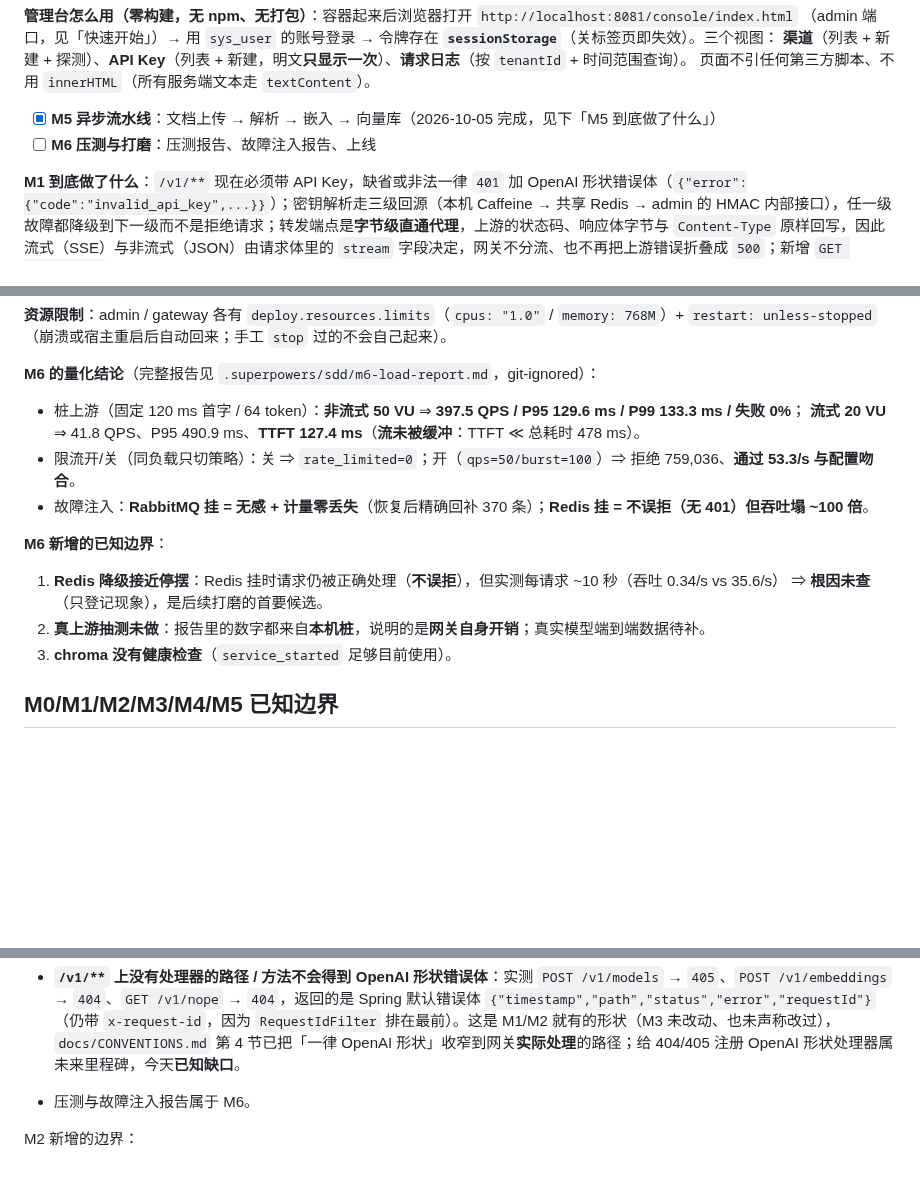
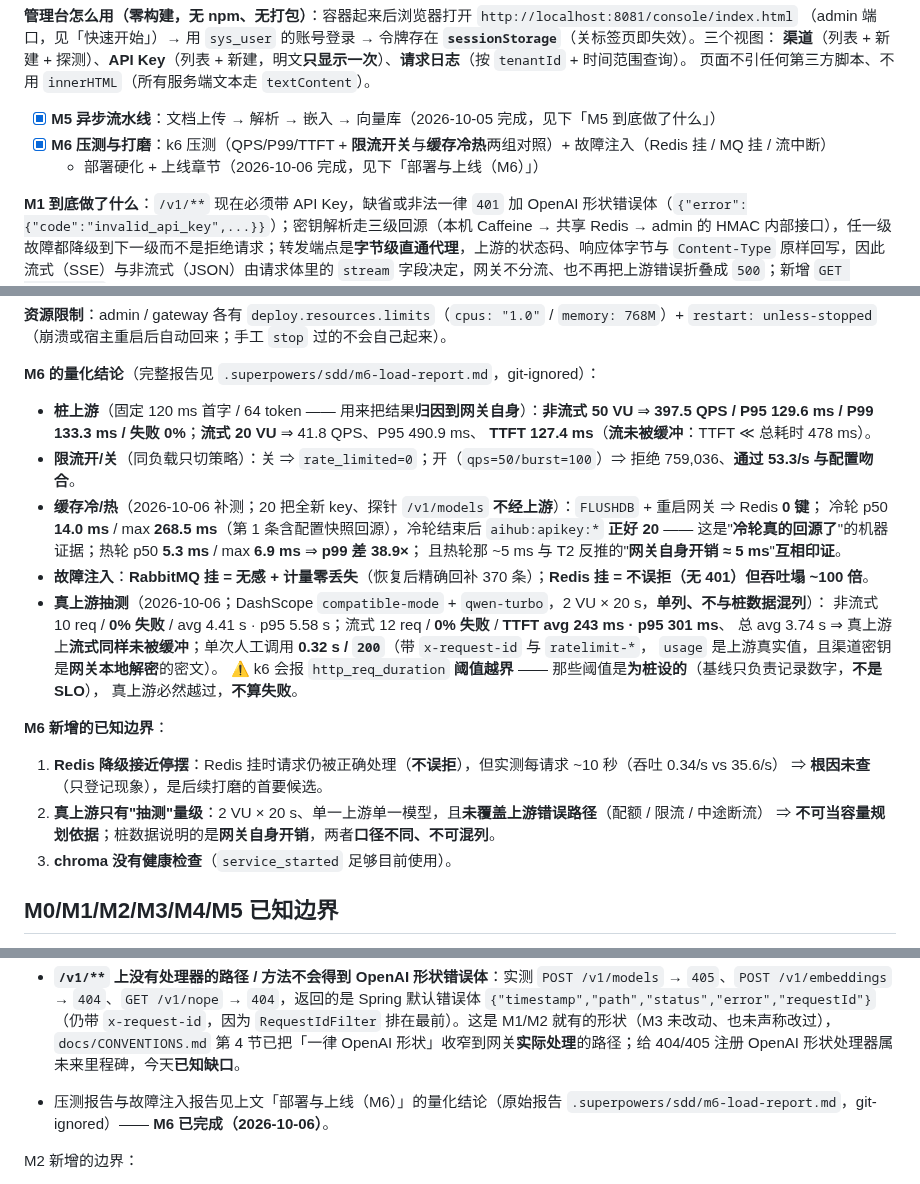
Before and after one commit to 7641751/aihub-platform, a Markdown page: README.md, 3 parts joined by grey strips. GitHub-like rendering; blank space fills up the shorter version.

Commit message:
docs(m6): close M6 out - record the cache comparison and the real-upstream spot test

```diff
--- a/README.md
+++ b/README.md
@@ -50,7 +50,8 @@
 **渠道**（列表 + 新建 + 探测）、**API Key**（列表 + 新建，明文**只显示一次**）、**请求日志**（按 `tenantId` + 时间范围查询）。
 页面不引任何第三方脚本、不用 `innerHTML`（所有服务端文本走 `textContent`）。
 - [x] **M5 异步流水线**：文档上传 → 解析 → 嵌入 → 向量库（2026-10-05 完成，见下「M5 到底做了什么」）
-- [ ] **M6 压测与打磨**：压测报告、故障注入报告、上线
+- [x] **M6 压测与打磨**：k6 压测（QPS/P99/TTFT + **限流开关**与**缓存冷热**两组对照）+ 故障注入（Redis 挂 / MQ 挂 / 流中断）
+  + 部署硬化 + 上线章节（2026-10-06 完成，见下「部署与上线（M6）」）
 
 **M1 到底做了什么**：`/v1/**` 现在必须带 API Key，缺省或非法一律 `401` 加 OpenAI 形状错误体（`{"error":{"code":"invalid_api_key",...}}`）；密钥解析走三级回源（本机 Caffeine → 共享 Redis → admin 的 HMAC 内部接口），任一级故障都降级到下一级而不是拒绝请求；转发端点是**字节级直通代理**，上游的状态码、响应体字节与 `Content-Type` 原样回写，因此流式（SSE）与非流式（JSON）由请求体里的 `stream` 字段决定，网关不分流、也不再把上游错误折叠成 `500`；新增 `GET /v1/models`，单渠道场景下回报配置的默认模型。
 
@@ -220,16 +221,28 @@ error while interpolating services.mysql.environment.MYSQL_ROOT_PASSWORD:
 
 **M6 的量化结论**（完整报告见 `.superpowers/sdd/m6-load-report.md`，git-ignored）：
 
-- 桩上游（固定 120 ms 首字 / 64 token）：**非流式 50 VU** ⇒ **397.5 QPS / P95 129.6 ms / P99 133.3 ms / 失败 0%**；
-  **流式 20 VU** ⇒ 41.8 QPS、P95 490.9 ms、**TTFT 127.4 ms**（**流未被缓冲**：TTFT ≪ 总耗时 478 ms）。
-- 限流开/关（同负载只切策略）：关 ⇒ `rate_limited=0`；开（`qps=50/burst=100`）⇒ 拒绝 759,036、**通过 53.3/s 与配置吻合**。
-- 故障注入：**RabbitMQ 挂 = 无感 + 计量零丢失**（恢复后精确回补 370 条）；**Redis 挂 = 不误拒（无 401）但吞吐塌 ~100 倍**。
+- **桩上游**（固定 120 ms 首字 / 64 token —— 用来把结果**归因到网关自身**）：**非流式 50 VU** ⇒
+  **397.5 QPS / P95 129.6 ms / P99 133.3 ms / 失败 0%**；**流式 20 VU** ⇒ 41.8 QPS、P95 490.9 ms、
+  **TTFT 127.4 ms**（**流未被缓冲**：TTFT ≪ 总耗时 478 ms）。
+- **限流开/关**（同负载只切策略）：关 ⇒ `rate_limited=0`；开（`qps=50/burst=100`）⇒ 拒绝 759,036、**通过 53.3/s 与配置吻合**。
+- **缓存冷/热**（2026-10-06 补测；20 把全新 key、探针 `/v1/models` **不经上游**）：`FLUSHDB` + 重启网关 ⇒ Redis **0 键**；
+  冷轮 p50 **14.0 ms** / max **268.5 ms**（第 1 条含配置快照回源），冷轮结束后 `aihub:apikey:*` **正好 20**
+  —— 这是"**冷轮真的回源了**"的机器证据；热轮 p50 **5.3 ms** / max **6.9 ms** ⇒ **p99 差 38.9×**；
+  且热轮那 ~5 ms 与 T2 反推的"**网关自身开销 ≈ 5 ms**"**互相印证**。
+- **故障注入**：**RabbitMQ 挂 = 无感 + 计量零丢失**（恢复后精确回补 370 条）；**Redis 挂 = 不误拒（无 401）但吞吐塌 ~100 倍**。
+- **真上游抽测**（2026-10-06；DashScope `compatible-mode` + `qwen-turbo`，2 VU × 20 s，**单列、不与桩数据混列**）：
+  非流式 10 req / **0% 失败** / avg 4.41 s · p95 5.58 s；流式 12 req / **0% 失败** / **TTFT avg 243 ms · p95 301 ms**、
+  总 avg 3.74 s ⇒ 真上游上**流式同样未被缓冲**；单次人工调用 **0.32 s / `200`**（带 `x-request-id` 与 `ratelimit-*`，
+  `usage` 是上游真实值，且渠道密钥是**网关本地解密**的密文）。
+  ⚠️ k6 会报 `http_req_duration` **阈值越界** —— 那些阈值是**为桩设的**（基线只负责记录数字，**不是 SLO**），
+  真上游必然越过，**不算失败**。
 
 **M6 新增的已知边界**：
 
 1. **Redis 降级接近停摆**：Redis 挂时请求仍被正确处理（**不误拒**），但实测每请求 ~10 秒（吞吐 0.34/s vs 35.6/s）
    ⇒ **根因未查**（只登记现象），是后续打磨的首要候选。
-2. **真上游抽测未做**：报告里的数字都来自**本机桩**，说明的是**网关自身开销**；真实模型端到端数据待补。
+2. **真上游只有"抽测"量级**：2 VU × 20 s、单一上游单一模型，且**未覆盖上游错误路径**（配额 / 限流 / 中途断流）
+   ⇒ **不可当容量规划依据**；桩数据说明的是**网关自身开销**，两者**口径不同、不可混列**。
 3. **chroma 没有健康检查**（`service_started` 足够目前使用）。
 
 ## M0/M1/M2/M3/M4/M5 已知边界
@@ -290,7 +303,7 @@ error while interpolating services.mysql.environment.MYSQL_ROOT_PASSWORD:
 - `docker-compose.yml` 仅供**本地开发**：Redis 没有密码，宿主映射已收紧为 `127.0.0.1:6380:6379`（本机 IDE 仍可连 6380，容器之间仍走 `redis:6379`）。生产环境的 Redis 认证（`requirepass`）与网络隔离属于 M3 加固项。
 - **控制面故障时客户端看到的是 503 `service_unavailable`（D4 起；此前是 401 `invalid_api_key`）**：当 Redis 未命中且 admin 不可达 / 5xx / 配置错（或 `aihub.internal.secret` 为空这类平台配置故障）时，网关**无法判定**这把 key 是否有效，于是回 `503` + OpenAI 形状的 `{"code":"service_unavailable","type":"api_error"}`，消息是「密钥服务暂时不可用：网关无法校验本次 API Key，请稍后重试」。**这不是放行**：与 401 一样是拒绝 —— 请求一样走不到限流 / 路由 / 上游，客户端一样拿不到 `200`，安全姿态没有变化；变的只是诊断通道（以前平台故障伪装成「你的 key 错了」，客户端会去改密钥，是错的反应；现在它诚实地说「稍后重试」，OpenAI SDK 对 5xx 有内建重试）。**不加 `Retry-After`**：故障会持续多久是未知的，给一个猜出来的值比不给更糟。运维侧的区分信号仍然是日志（admin 回源失败打 ERROR，真正「key 不存在」只打 DEBUG）；**到目前为止还没有 Micrometer 计数器区分这两者**（登记为 M4 待办）。**（D1 起）这类故障结果不进负缓存**：它在缓存上**不**等于「key 不存在」，因此控制面一恢复，同一把 key 的下一个请求立刻恢复，不需要等 `aihub.auth.local-cache-ttl`（30 秒）过期。真正不存在的 key 仍然回 `401 invalid_api_key` 并进负缓存（那是 admin 的权威结论），所以坏 key 不会变成对 admin/MySQL 的每次请求。
 - **`/v1/**` 上没有处理器的路径 / 方法不会得到 OpenAI 形状错误体**：实测 `POST /v1/models` → `405`、`POST /v1/embeddings` → `404`、`GET /v1/nope` → `404`，返回的是 Spring 默认错误体 `{"timestamp","path","status","error","requestId"}`（仍带 `x-request-id`，因为 `RequestIdFilter` 排在最前）。这是 M1/M2 就有的形状（M3 未改动、也未声称改过），`docs/CONVENTIONS.md` 第 4 节已把「一律 OpenAI 形状」收窄到网关**实际处理**的路径；给 404/405 注册 OpenAI 形状处理器属未来里程碑，今天**已知缺口**。
-- 压测与故障注入报告属于 M6。
+- 压测报告与故障注入报告见上文「部署与上线（M6）」的量化结论（原始报告 `.superpowers/sdd/m6-load-report.md`，git-ignored）—— **M6 已完成（2026-10-06）**。
 
 M2 新增的边界：
 
```
Also changed, not shown: 2 other files.
